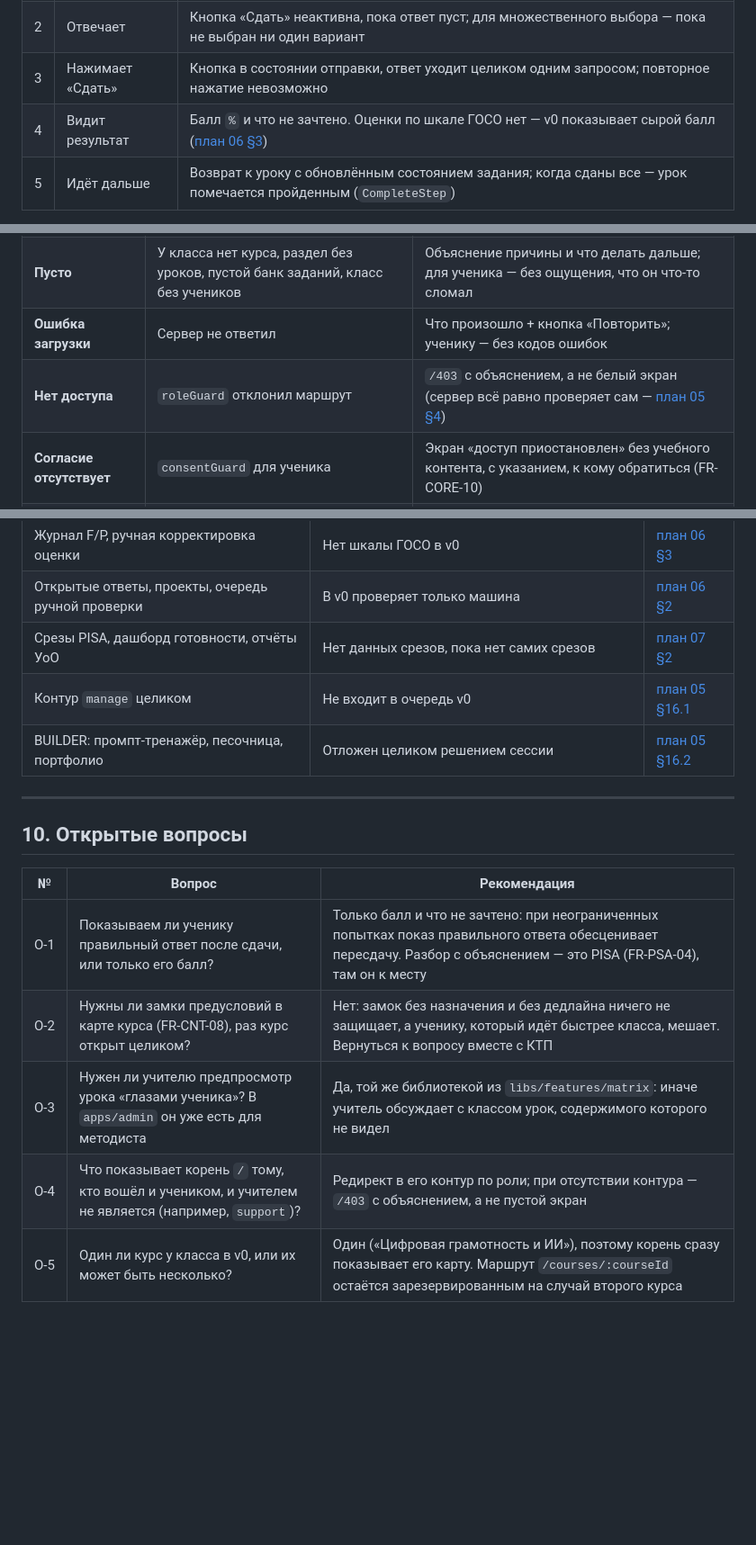
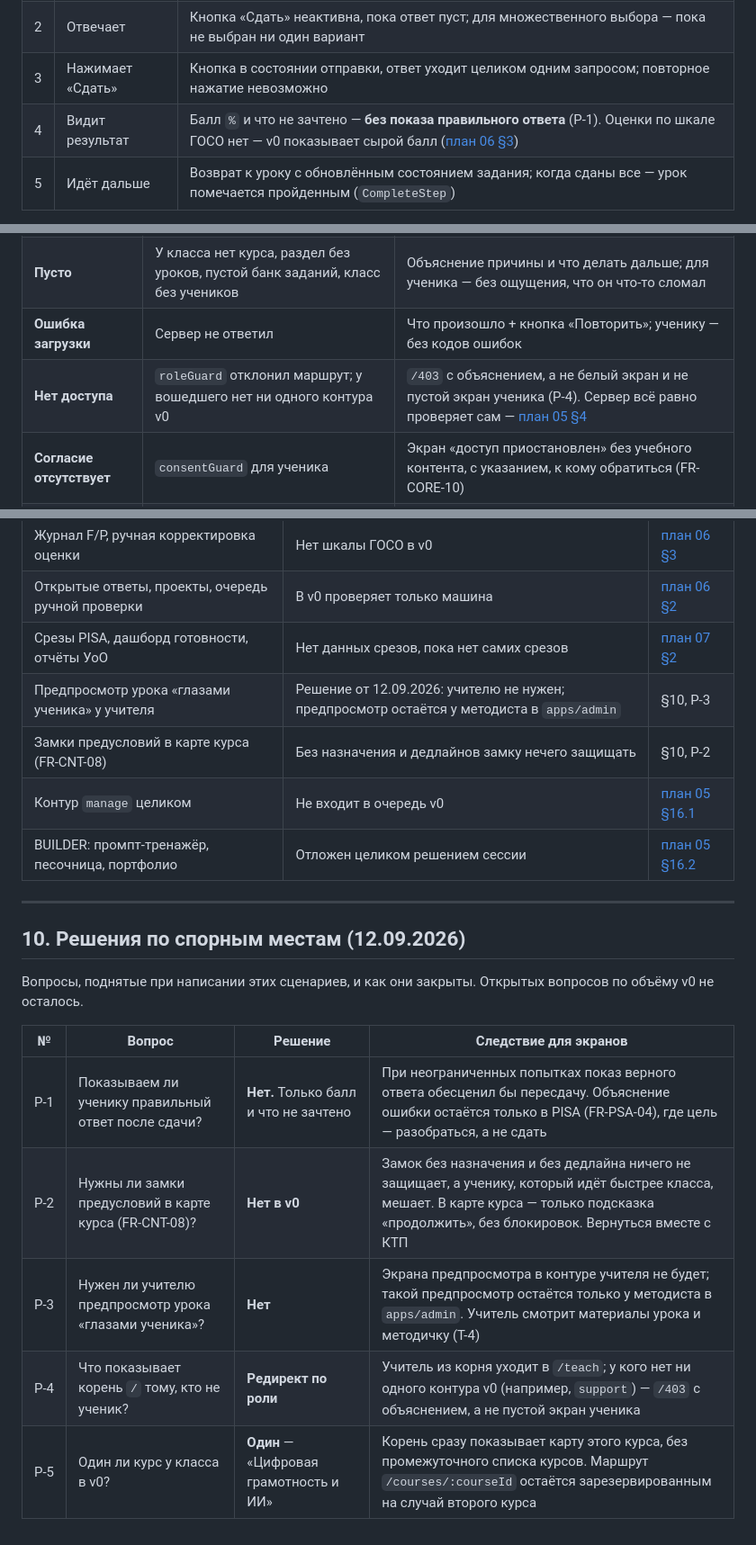
Before and after one commit to takarka/ai-sana, a Markdown page: docs/plan/11-learn-ux-scenarii.md, 3 parts joined by grey strips. Shown at 90% size. Drawn GitHub-style; blank space fills up the shorter version.

Commit message:
docs: закрыты пять спорных мест в UX-сценариях learn
Решения от 12.09.2026: правильный ответ ученику после сдачи не показываем
(иначе бесконечная пересдача превращается в списывание), замков предусловий в
карте курса нет, предпросмотра урока «глазами ученика» у учителя не будет,
корень редиректит по роли и отдаёт 403 тому, у кого нет контура, курс у класса
один. Раздел открытых вопросов заменён таблицей решений со следствиями для
экранов.

Co-Authored-By: Claude Opus 5 <noreply@anthropic.com>
Claude-Session: https://claude.ai/code/session_01Au2dhyPZG8CXV4fiNcLUEC

```diff
--- a/docs/plan/11-learn-ux-scenarii.md
+++ b/docs/plan/11-learn-ux-scenarii.md
@@ -187,7 +187,7 @@ BUILDER — вне, см. §9), не рисует макеты (зона диз
 | 1 | Ученик открывает задание | `/lessons/:lessonId/tasks/:taskId`: формулировка, элементы ответа по типу задания, одна главная кнопка «Сдать». Если у задания есть лимит попыток — он виден **до** ответа: «Попытка 1 из 3» |
 | 2 | Отвечает | Кнопка «Сдать» неактивна, пока ответ пуст; для множественного выбора — пока не выбран ни один вариант |
 | 3 | Нажимает «Сдать» | Кнопка в состоянии отправки, ответ уходит целиком одним запросом; повторное нажатие невозможно |
-| 4 | Видит результат | Балл `%` и что не зачтено. Оценки по шкале ГОСО нет — v0 показывает сырой балл ([план 06 §3](06-matrix-mvp0-kontent-i-zadania.md#3-явно-отложено-не-в-v0)) |
+| 4 | Видит результат | Балл `%` и что не зачтено — **без показа правильного ответа** (Р-1). Оценки по шкале ГОСО нет — v0 показывает сырой балл ([план 06 §3](06-matrix-mvp0-kontent-i-zadania.md#3-явно-отложено-не-в-v0)) |
 | 5 | Идёт дальше | Возврат к уроку с обновлённым состоянием задания; когда сданы все — урок помечается пройденным (`CompleteStep`) |
 
 **Восемь типов заданий v0** ([план 06 §2](06-matrix-mvp0-kontent-i-zadania.md#2-типы-заданий-в-v0))
@@ -377,7 +377,7 @@ BUILDER — вне, см. §9), не рисует макеты (зона диз
 | **Загрузка** | Всегда при первом открытии | Каркас экрана со скелетоном вместо спиннера по центру: TTI урока ≤ 3 с (NFR-PRF-01) |
 | **Пусто** | У класса нет курса, раздел без уроков, пустой банк заданий, класс без учеников | Объяснение причины и что делать дальше; для ученика — без ощущения, что он что-то сломал |
 | **Ошибка загрузки** | Сервер не ответил | Что произошло + кнопка «Повторить»; ученику — без кодов ошибок |
-| **Нет доступа** | `roleGuard` отклонил маршрут | `/403` с объяснением, а не белый экран (сервер всё равно проверяет сам — [план 05 §4](05-kabinet-craft-web.md#4-guardы-резолверы-и-жизненный-цикл-экрана)) |
+| **Нет доступа** | `roleGuard` отклонил маршрут; у вошедшего нет ни одного контура v0 | `/403` с объяснением, а не белый экран и не пустой экран ученика (Р-4). Сервер всё равно проверяет сам — [план 05 §4](05-kabinet-craft-web.md#4-guardы-резолверы-и-жизненный-цикл-экрана) |
 | **Согласие отсутствует** | `consentGuard` для ученика | Экран «доступ приостановлен» без учебного контента, с указанием, к кому обратиться (FR-CORE-10) |
 | **Нет связи** | Обрыв при отправке ответа | Честно: ответ не сохранён, повторите. Ничего не обещаем про автодосылку — её в v0 нет |
 | **Отправка** | Между «Сдать» и ответом сервера | Кнопка в состоянии ожидания, повторное нажатие невозможно, поля заблокированы |
@@ -449,17 +449,22 @@ KZ, а не на RU.
 | Журнал F/P, ручная корректировка оценки | Нет шкалы ГОСО в v0 | [план 06 §3](06-matrix-mvp0-kontent-i-zadania.md#3-явно-отложено-не-в-v0) |
 | Открытые ответы, проекты, очередь ручной проверки | В v0 проверяет только машина | [план 06 §2](06-matrix-mvp0-kontent-i-zadania.md#2-типы-заданий-в-v0) |
 | Срезы PISA, дашборд готовности, отчёты УоО | Нет данных срезов, пока нет самих срезов | [план 07 §2](07-pisa-mvp0-trenazhery.md#2-явно-отложено) |
+| Предпросмотр урока «глазами ученика» у учителя | Решение от 12.09.2026: учителю не нужен; предпросмотр остаётся у методиста в `apps/admin` | §10, Р-3 |
+| Замки предусловий в карте курса (FR-CNT-08) | Без назначения и дедлайнов замку нечего защищать | §10, Р-2 |
 | Контур `manage` целиком | Не входит в очередь v0 | [план 05 §16.1](05-kabinet-craft-web.md#161-очередь-v0) |
 | BUILDER: промпт-тренажёр, песочница, портфолио | Отложен целиком решением сессии | [план 05 §16.2](05-kabinet-craft-web.md#162-дальше-после-v0-порядок-между-строками-не-приоритизирован) |
 
 ---
 
-## 10. Открытые вопросы
+## 10. Решения по спорным местам (12.09.2026)
 
-| № | Вопрос | Рекомендация |
-|---|---|---|
-| О-1 | Показываем ли ученику правильный ответ после сдачи, или только его балл? | Только балл и что не зачтено: при неограниченных попытках показ правильного ответа обесценивает пересдачу. Разбор с объяснением — это PISA (FR-PSA-04), там он к месту |
-| О-2 | Нужны ли замки предусловий в карте курса (FR-CNT-08), раз курс открыт целиком? | Нет: замок без назначения и без дедлайна ничего не защищает, а ученику, который идёт быстрее класса, мешает. Вернуться к вопросу вместе с КТП |
-| О-3 | Нужен ли учителю предпросмотр урока «глазами ученика»? В `apps/admin` он уже есть для методиста | Да, той же библиотекой из `libs/features/matrix`: иначе учитель обсуждает с классом урок, содержимого которого не видел |
-| О-4 | Что показывает корень `/` тому, кто вошёл и учеником, и учителем не является (например, `support`)? | Редирект в его контур по роли; при отсутствии контура — `/403` с объяснением, а не пустой экран |
-| О-5 | Один ли курс у класса в v0, или их может быть несколько? | Один («Цифровая грамотность и ИИ»), поэтому корень сразу показывает его карту. Маршрут `/courses/:courseId` остаётся зарезервированным на случай второго курса |
+Вопросы, поднятые при написании этих сценариев, и как они закрыты. Открытых
+вопросов по объёму v0 не осталось.
+
+| № | Вопрос | Решение | Следствие для экранов |
+|---|---|---|---|
+| Р-1 | Показываем ли ученику правильный ответ после сдачи? | **Нет.** Только балл и что не зачтено | При неограниченных попытках показ верного ответа обесценил бы пересдачу. Объяснение ошибки остаётся только в PISA (FR-PSA-04), где цель — разобраться, а не сдать |
+| Р-2 | Нужны ли замки предусловий в карте курса (FR-CNT-08)? | **Нет в v0** | Замок без назначения и без дедлайна ничего не защищает, а ученику, который идёт быстрее класса, мешает. В карте курса — только подсказка «продолжить», без блокировок. Вернуться вместе с КТП |
+| Р-3 | Нужен ли учителю предпросмотр урока «глазами ученика»? | **Нет** | Экрана предпросмотра в контуре учителя не будет; такой предпросмотр остаётся только у методиста в `apps/admin`. Учитель смотрит материалы урока и методичку (T-4) |
+| Р-4 | Что показывает корень `/` тому, кто не ученик? | **Редирект по роли** | Учитель из корня уходит в `/teach`; у кого нет ни одного контура v0 (например, `support`) — `/403` с объяснением, а не пустой экран ученика |
+| Р-5 | Один ли курс у класса в v0? | **Один** — «Цифровая грамотность и ИИ» | Корень сразу показывает карту этого курса, без промежуточного списка курсов. Маршрут `/courses/:courseId` остаётся зарезервированным на случай второго курса |
```
